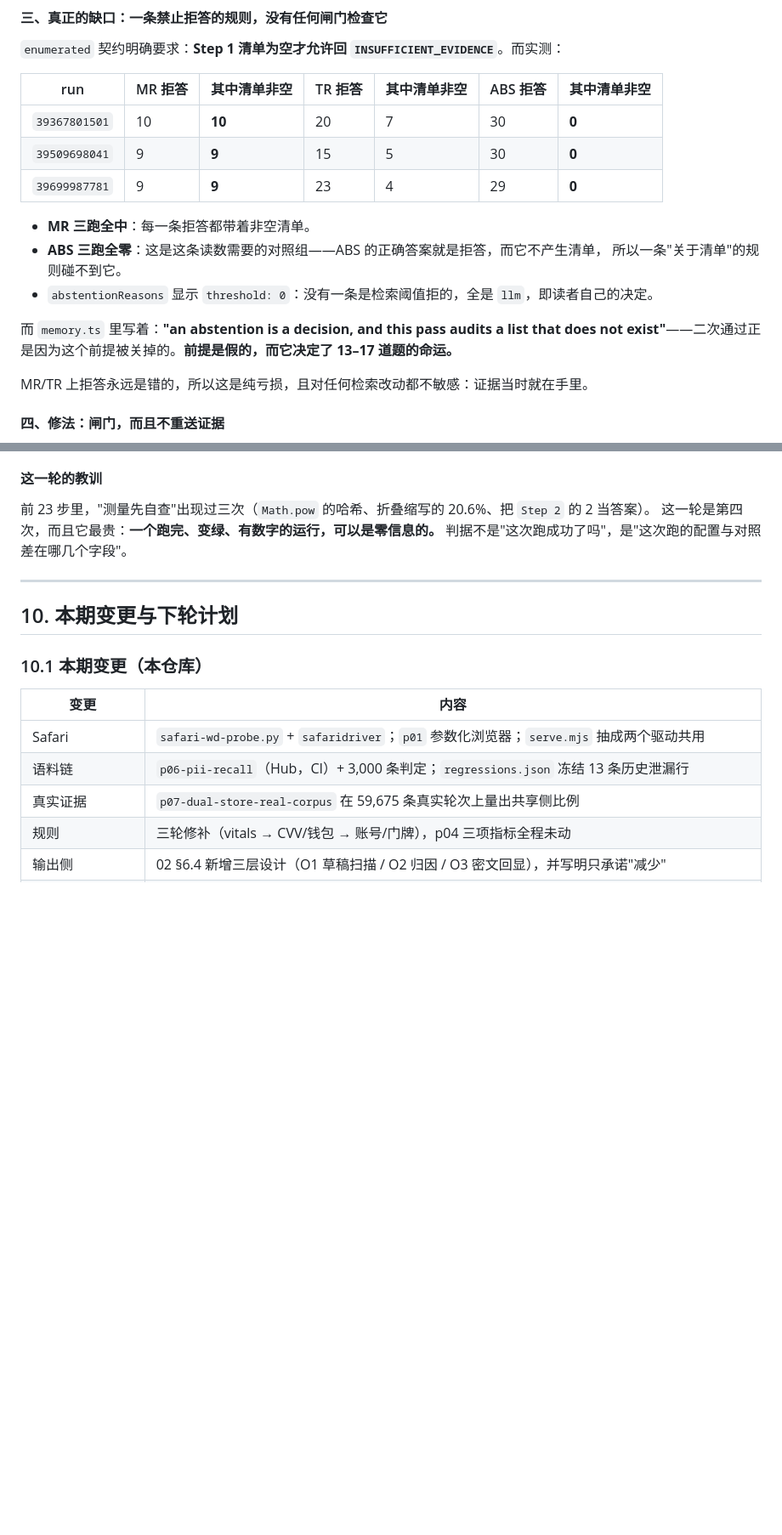
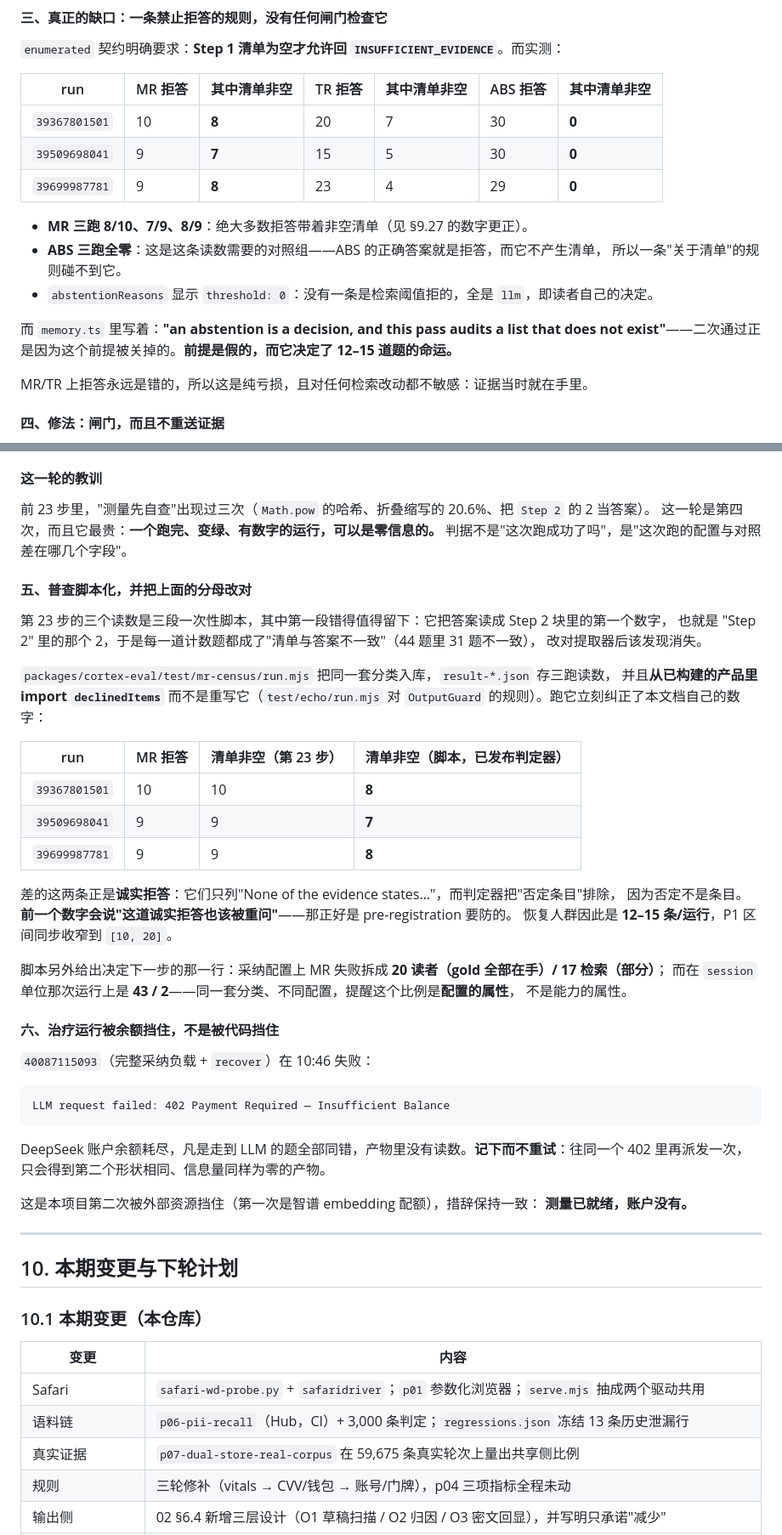
Before and after one commit to AgentiX-E/cortex-docs, a Markdown page: docs/04-execution-tracking-report.md, 2 parts joined by grey strips. Shown at 85% size. GitHub-like rendering; blank space fills up the shorter version.

Commit message:
docs: step 24 (second half) -- the census corrected its own denominator, and the run is blocked on billing
The census became a script, and running it through the product's own predicate changed the table this
document had already published: MR is 8 of 10, 7 of 9 and 8 of 9, not 10 of 10. The two that were
counted as carrying a list carry only absence, and an absence is not an item -- so the earlier number
would have said the recovery pass should fire on an honest decline. The recovered population is 12 to
15 per run and P1 narrows to [10, 20].

The script's other line decides the next experiment: MR failures split 20 reader / 17 retrieval on the
adopted configuration, and 43 / 2 on the session-unit run. Same taxonomy, different configuration.

And the treatment run is blocked, not wrong: 40087115093 failed at 10:46 with 402 Insufficient Balance
on DeepSeek. Every question that reached the model failed the same way, so the artifact carries no
reading. Recorded rather than retried -- a second dispatch into the same 402 would produce a second
artifact with the same absence of information. This is the campaign's second external block, after the
Zhipu embedding quota, and it is stated the same way: the measurement is ready and the account is not.

````diff
--- a/docs/04-execution-tracking-report.md
+++ b/docs/04-execution-tracking-report.md
@@ -2048,17 +2048,17 @@ gotten the festival name mixed up."）在 v4b 里没拿到任何原子——模
 
 | run | MR 拒答 | 其中清单非空 | TR 拒答 | 其中清单非空 | ABS 拒答 | 其中清单非空 |
 |---|---|---|---|---|---|---|
-| `39367801501` | 10 | **10** | 20 | 7 | 30 | **0** |
-| `39509698041` | 9 | **9** | 15 | 5 | 30 | **0** |
-| `39699987781` | 9 | **9** | 23 | 4 | 29 | **0** |
-
-- **MR 三跑全中**：每一条拒答都带着非空清单。
+| `39367801501` | 10 | **8** | 20 | 7 | 30 | **0** |
+| `39509698041` | 9 | **7** | 15 | 5 | 30 | **0** |
+| `39699987781` | 9 | **8** | 23 | 4 | 29 | **0** |
+
+- **MR 三跑 8/10、7/9、8/9**：绝大多数拒答带着非空清单（见 §9.27 的数字更正）。
 - **ABS 三跑全零**：这是这条读数需要的对照组——ABS 的正确答案就是拒答，而它不产生清单，
   所以一条"关于清单"的规则碰不到它。
 - `abstentionReasons` 显示 `threshold: 0`：没有一条是检索阈值拒的，全是 `llm`，即读者自己的决定。
 
 而 `memory.ts` 里写着：**"an abstention is a decision, and this pass audits a list that does not
-exist"**——二次通过正是因为这个前提被关掉的。**前提是假的，而它决定了 13–17 道题的命运。**
+exist"**——二次通过正是因为这个前提被关掉的。**前提是假的，而它决定了 12–15 道题的命运。**
 
 MR/TR 上拒答永远是错的，所以这是纯亏损，且对任何检索改动都不敏感：证据当时就在手里。
 
@@ -2186,6 +2186,44 @@ bottleneck 普查的系统，正是这个 pass 写给它的人群**，嵌套会
 前 23 步里，"测量先自查"出现过三次（`Math.pow` 的哈希、折叠缩写的 20.6%、把 `Step 2` 的 2 当答案）。
 这一轮是第四次，而且它最贵：**一个跑完、变绿、有数字的运行，可以是零信息的。**
 判据不是"这次跑成功了吗"，是"这次跑的配置与对照差在哪几个字段"。
+
+#### 五、普查脚本化，并把上面的分母改对
+
+第 23 步的三个读数是三段一次性脚本，其中第一段错得值得留下：它把答案读成 Step 2 块里的第一个数字，
+也就是 "Step 2" 里的那个 2，于是每一道计数题都成了"清单与答案不一致"（44 题里 31 题不一致），
+改对提取器后该发现消失。
+
+`packages/cortex-eval/test/mr-census/run.mjs` 把同一套分类入库，`result-*.json` 存三跑读数，
+并且**从已构建的产品里 import `declinedItems`** 而不是重写它（`test/echo/run.mjs` 对 `OutputGuard`
+的规则）。跑它立刻纠正了本文档自己的数字：
+
+| run | MR 拒答 | 清单非空（第 23 步） | 清单非空（脚本，已发布判定器） |
+|---|---|---|---|
+| `39367801501` | 10 | 10 | **8** |
+| `39509698041` | 9 | 9 | **7** |
+| `39699987781` | 9 | 9 | **8** |
+
+差的这两条正是**诚实拒答**：它们只列"None of the evidence states…"，而判定器把"否定条目"排除，
+因为否定不是条目。**前一个数字会说"这道诚实拒答也该被重问"**——那正好是 pre-registration 要防的。
+恢复人群因此是 **12–15 条/运行**，P1 区间同步收窄到 `[10, 20]`。
+
+脚本另外给出决定下一步的那一行：采纳配置上 MR 失败拆成 **20 读者（gold 全部在手）/ 17 检索（部分）**；
+而在 `session` 单位那次运行上是 **43 / 2**——同一套分类、不同配置，提醒这个比例是**配置的属性**，
+不是能力的属性。
+
+#### 六、治疗运行被余额挡住，不是被代码挡住
+
+`40087115093`（完整采纳负载 + `recover`）在 10:46 失败：
+
+```
+LLM request failed: 402 Payment Required — Insufficient Balance
+```
+
+DeepSeek 账户余额耗尽，凡是走到 LLM 的题全部同错，产物里没有读数。**记下而不重试**：往同一个 402
+里再派发一次，只会得到第二个形状相同、信息量同样为零的产物。
+
+这是本项目第二次被外部资源挡住（第一次是智谱 embedding 配额），措辞保持一致：
+**测量已就绪，账户没有。**
 
 ---
 
````
Also changed, not shown: docs/01-product-whitepaper.md (+1 -1 lines), docs/03-execution-plan.md (+1 -1 lines).
